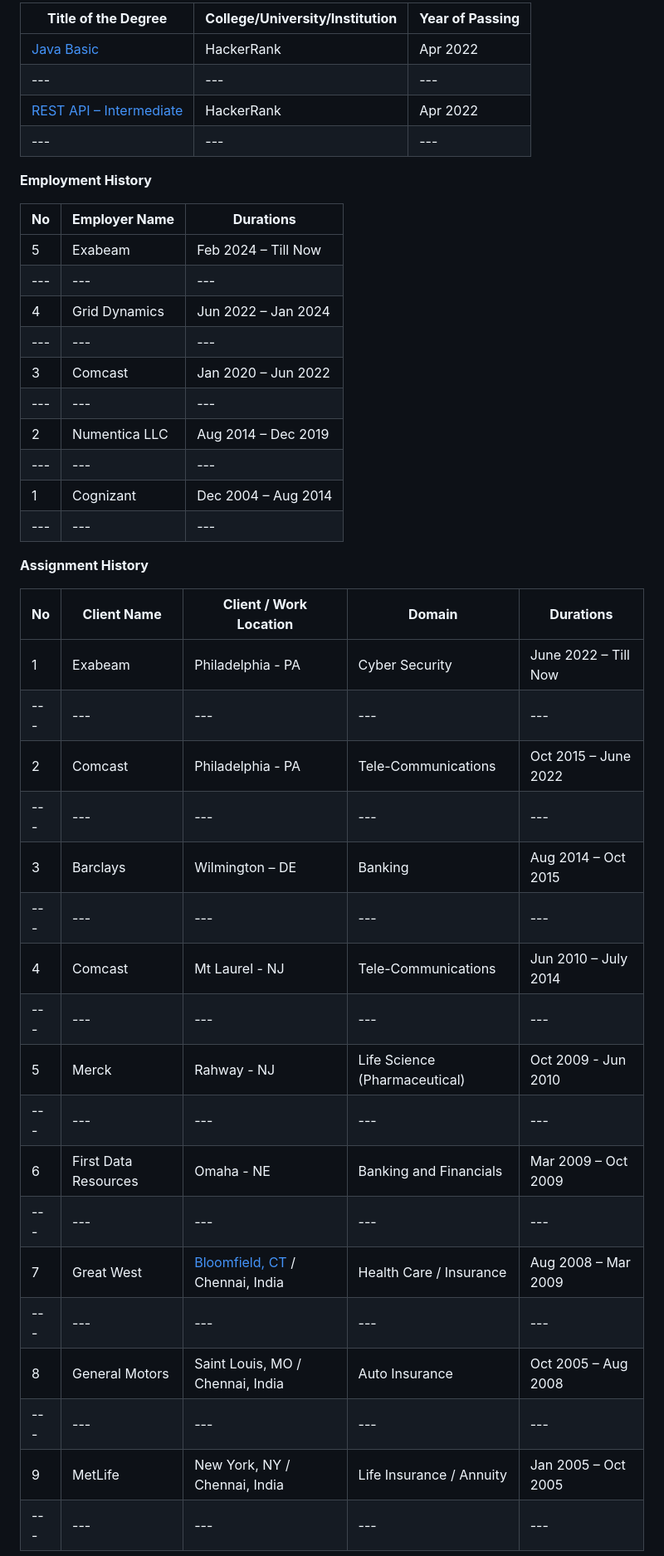
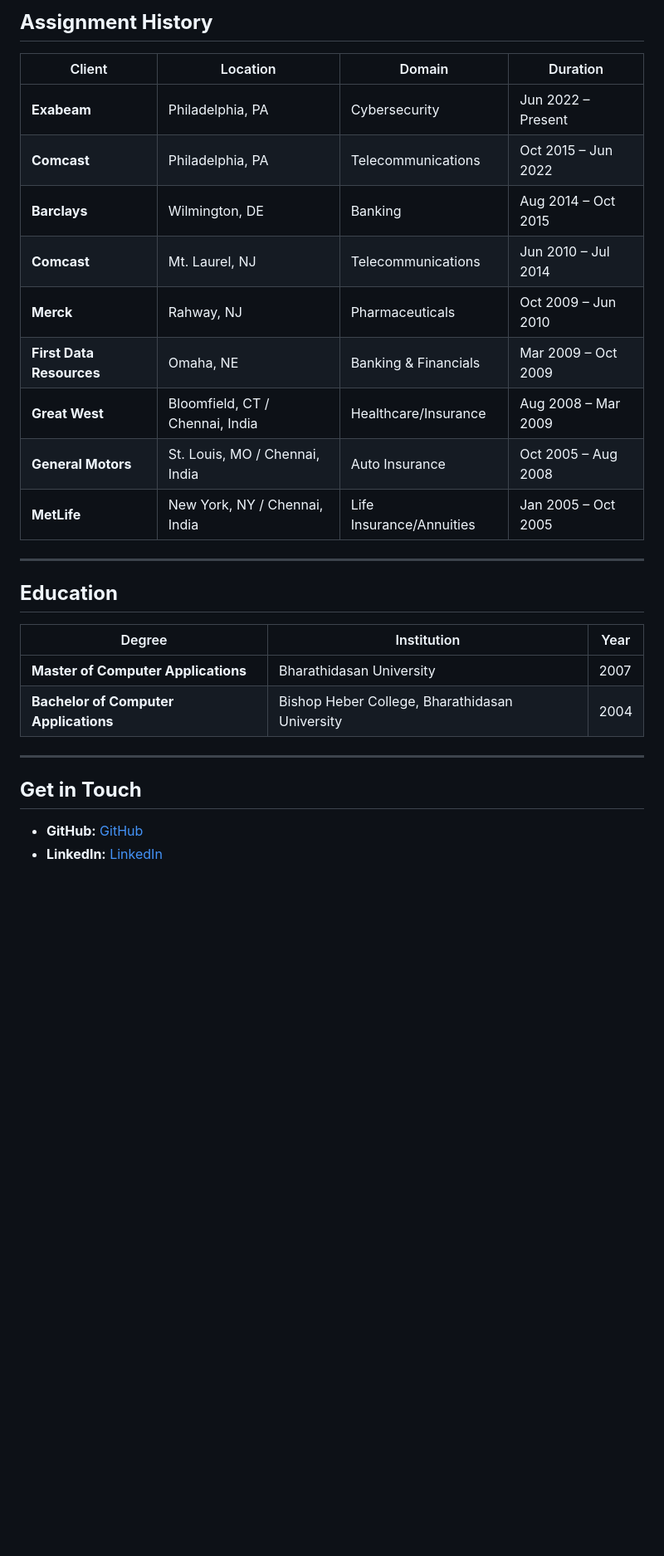
Before and after one commit to muthukumar-ramaiyah/muthukumar-ramaiyah.github.io, a Markdown page: README.md, the part around the change printed below. Shown: that part at 83% size. Rendered like a GitHub page; blank space fills up the shorter version.

```diff
--- a/README.md
+++ b/README.md
@@ -73,46 +87,28 @@ Provide highly scalable & efficient test automation artifacts with-in reasonable
 
-| **Title of the Degree** | **College/University/Institution** | **Year of Passing** |
+## **Assignment History**
+| Client | Location | Domain | Duration |
+| --- | --- | --- | --- |
+| **Exabeam** | Philadelphia, PA | Cybersecurity | Jun 2022 – Present |
+| **Comcast** | Philadelphia, PA | Telecommunications | Oct 2015 – Jun 2022 |
+| **Barclays** | Wilmington, DE | Banking | Aug 2014 – Oct 2015 |
+| **Comcast** | Mt. Laurel, NJ | Telecommunications | Jun 2010 – Jul 2014 |
+| **Merck** | Rahway, NJ | Pharmaceuticals | Oct 2009 – Jun 2010 |
+| **First Data Resources** | Omaha, NE | Banking & Financials | Mar 2009 – Oct 2009 |
+| **Great West** | Bloomfield, CT / Chennai, India | Healthcare/Insurance | Aug 2008 – Mar 2009 |
+| **General Motors** | St. Louis, MO / Chennai, India | Auto Insurance | Oct 2005 – Aug 2008 |
+| **MetLife** | New York, NY / Chennai, India | Life Insurance/Annuities | Jan 2005 – Oct 2005 |
+
+---
+
+## **Education**
+| Degree | Institution | Year |
 | --- | --- | --- |
-| [Java Basic](https://www.hackerrank.com/certificates/cee3ac5e3385) | HackerRank | Apr 2022 |
-| --- | --- | --- |
-| [REST API – Intermediate](https://www.hackerrank.com/certificates/45ef0987e088) | HackerRank | Apr 2022 |
-| --- | --- | --- |
+| **Master of Computer Applications** | Bharathidasan University | 2007 |
+| **Bachelor of Computer Applications** | Bishop Heber College, Bharathidasan University | 2004 |
 
-**Employment History**
+---
 
-| **No** | **Employer Name** | **Durations** |
-| --- | --- | --- |
-| 5   | Exabeam | Feb 2024 – Till Now |
-| --- | --- | --- |
-| 4   | Grid Dynamics | Jun 2022 – Jan 2024 |
-| --- | --- | --- |
-| 3   | Comcast | Jan 2020 – Jun 2022 |
-| --- | --- | --- |
-| 2   | Numentica LLC | Aug 2014 – Dec 2019 |
-| --- | --- | --- |
-| 1   | Cognizant | Dec 2004 – Aug 2014 |
-| --- | --- | --- |
+## **Get in Touch**
+- **GitHub:** [GitHub](https://github.com/muthukumar-ramaiyah)
+- **LinkedIn:** [LinkedIn](https://www.linkedin.com/in/muthukumar-ramaiyah/)
 
-**Assignment History**
-
-| **No** | **Client Name** | **Client / Work Location** | **Domain** | **Durations** |
-| --- | --- | --- | --- | --- |
-| 1   | Exabeam | Philadelphia - PA | Cyber Security | June 2022 – Till Now |
-| --- | --- | --- | --- | --- |
-| 2   | Comcast | Philadelphia - PA | Tele-Communications | Oct 2015 – June 2022 |
-| --- | --- | --- | --- | --- |
-| 3   | Barclays | Wilmington – DE | Banking | Aug 2014 – Oct 2015 |
-| --- | --- | --- | --- | --- |
-| 4   | Comcast | Mt Laurel - NJ | Tele-Communications | Jun 2010 – July 2014 |
-| --- | --- | --- | --- | --- |
-| 5   | Merck | Rahway - NJ | Life Science (Pharmaceutical) | Oct 2009 - Jun 2010 |
-| --- | --- | --- | --- | --- |
-| 6   | First Data Resources | Omaha - NE | Banking and Financials | Mar 2009 – Oct 2009 |
-| --- | --- | --- | --- | --- |
-| 7   | Great West | [Bloomfield, CT](https://www.google.com/search?es_sm=93&biw=1366&bih=667&q=Bloomfield) / Chennai, India | Health Care / Insurance | Aug 2008 – Mar 2009 |
-| --- | --- | --- | --- | --- |
-| 8   | General Motors | Saint Louis, MO / Chennai, India | Auto Insurance | Oct 2005 – Aug 2008 |
-| --- | --- | --- | --- | --- |
-| 9   | MetLife | New York, NY / Chennai, India | Life Insurance / Annuity | Jan 2005 – Oct 2005 |
-| --- | --- | --- | --- | --- |
-
```
Also changed, not shown: other parts of README.md (+76 -125 lines).
